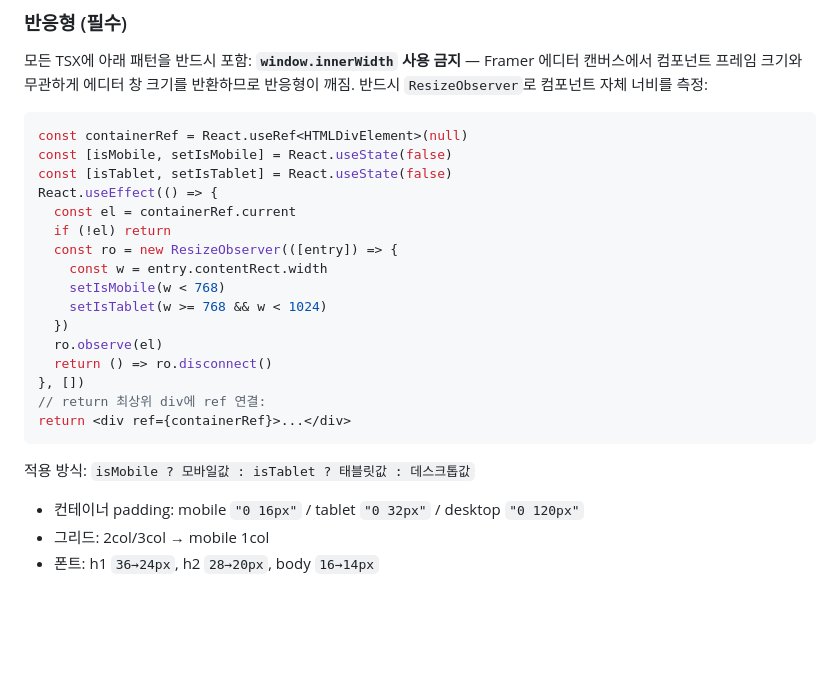
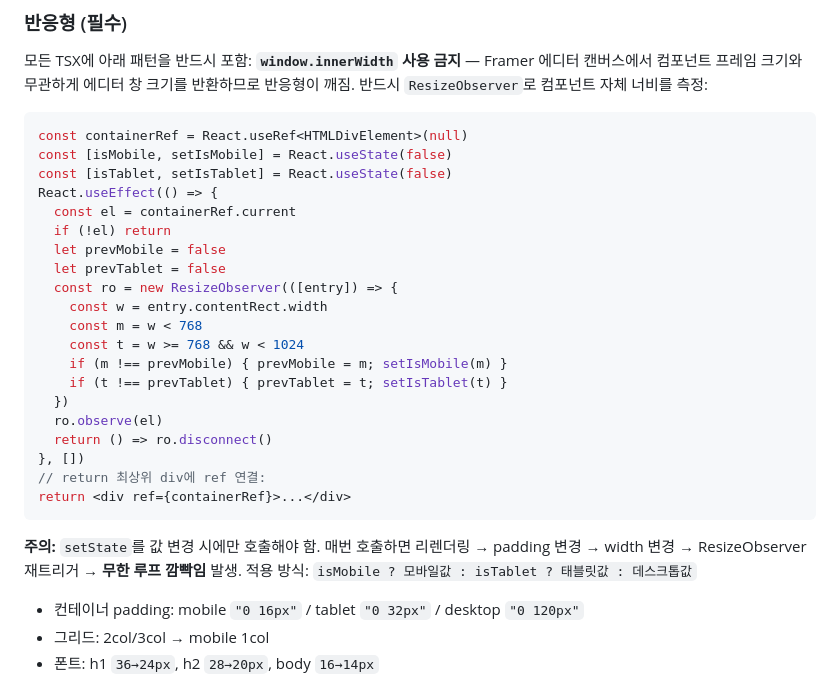
Before and after one commit to bgyoo-gif/cubig-homepage-design-system, a Markdown page: .claude/agents/framer-dev.md, the part around the change. Drawn GitHub-style; blank space fills up the shorter version.

Commit message:
Auto-deploy: update framer-dev rules — ResizeObserver with flicker prevention
Co-Authored-By: Claude Opus 4.6 (1M context) <noreply@anthropic.com>

````diff
--- a/.claude/agents/framer-dev.md
+++ b/.claude/agents/framer-dev.md
@@ -370,10 +370,14 @@ const [isTablet, setIsTablet] = React.useState(false)
 React.useEffect(() => {
   const el = containerRef.current
   if (!el) return
+  let prevMobile = false
+  let prevTablet = false
   const ro = new ResizeObserver(([entry]) => {
     const w = entry.contentRect.width
-    setIsMobile(w < 768)
-    setIsTablet(w >= 768 && w < 1024)
+    const m = w < 768
+    const t = w >= 768 && w < 1024
+    if (m !== prevMobile) { prevMobile = m; setIsMobile(m) }
+    if (t !== prevTablet) { prevTablet = t; setIsTablet(t) }
   })
   ro.observe(el)
   return () => ro.disconnect()
@@ -381,6 +385,7 @@ React.useEffect(() => {
 // return 최상위 div에 ref 연결:
 return <div ref={containerRef}>...</div>
 ```
+**주의:** `setState`를 값 변경 시에만 호출해야 함. 매번 호출하면 리렌더링 → padding 변경 → width 변경 → ResizeObserver 재트리거 → **무한 루프 깜빡임** 발생.
 적용 방식: `isMobile ? 모바일값 : isTablet ? 태블릿값 : 데스크톱값`
 - 컨테이너 padding: mobile `"0 16px"` / tablet `"0 32px"` / desktop `"0 120px"`
 - 그리드: 2col/3col → mobile 1col
````
